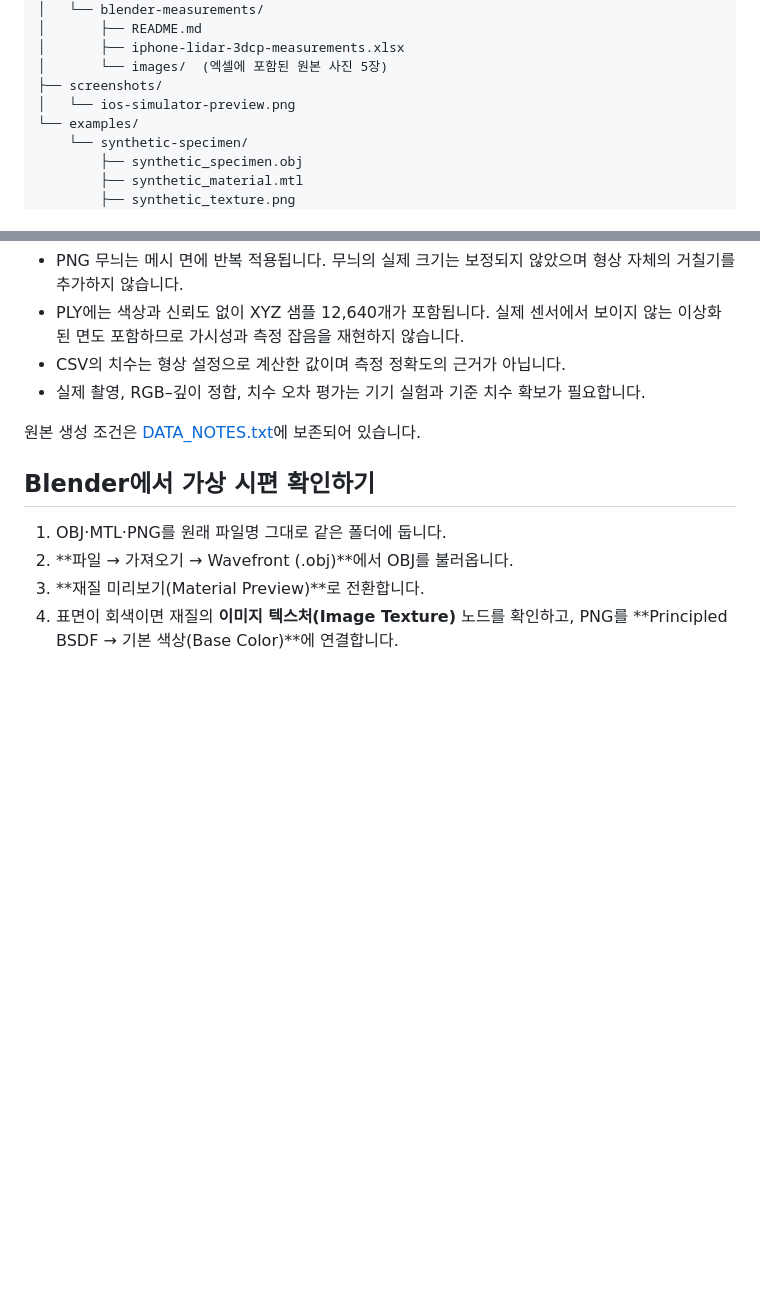
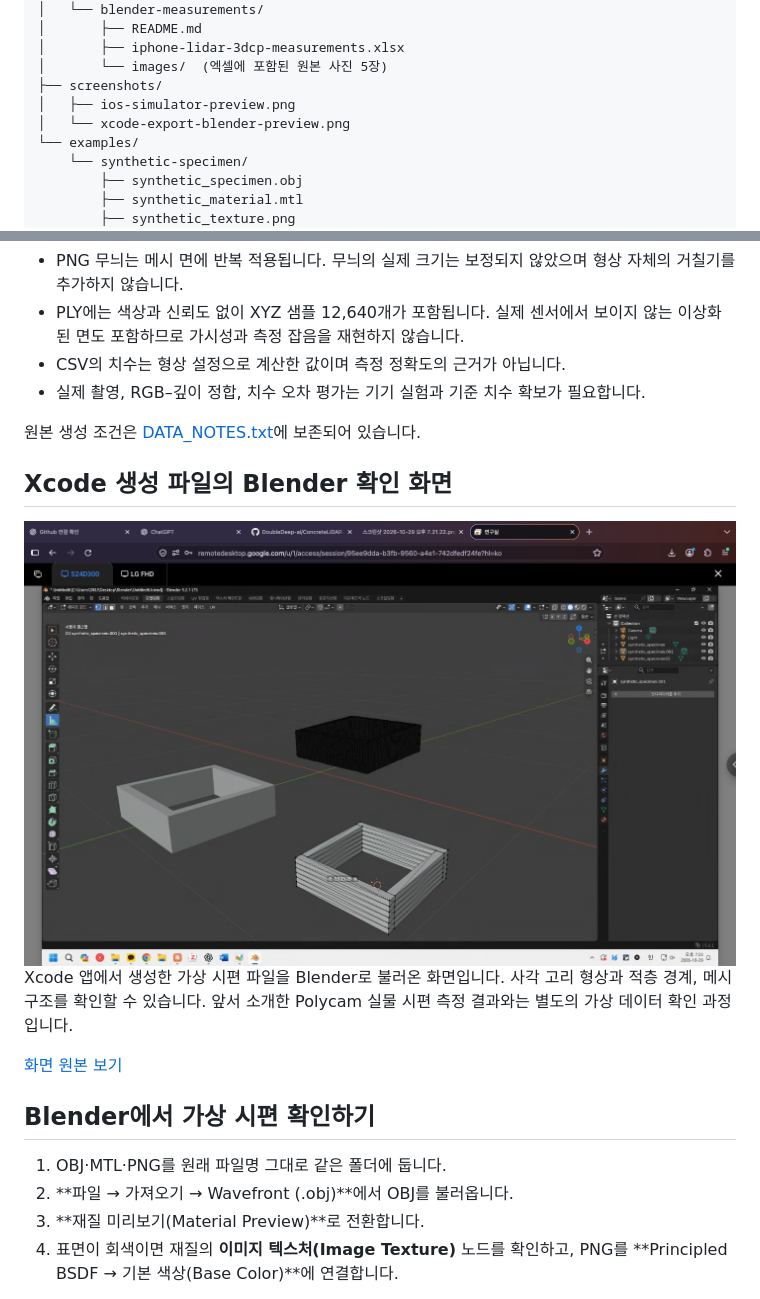
Before and after one commit to DoubleDeep-ai/ConcreteLiDAR-iOS, a Markdown page: README.md, 2 parts joined by grey strips. Rendered like a GitHub page; pictures changed too: screenshots/xcode-export-blender-preview.png (added); blank space fills up the shorter version.

Commit message:
Xcode 생성 시편의 Blender 확인 화면 추가

```diff
--- a/README.md
+++ b/README.md
@@ -91,7 +91,8 @@ ConcreteLiDAR-iOS/
 │       ├── iphone-lidar-3dcp-measurements.xlsx
 │       └── images/  (엑셀에 포함된 원본 사진 5장)
 ├── screenshots/
-│   └── ios-simulator-preview.png
+│   ├── ios-simulator-preview.png
+│   └── xcode-export-blender-preview.png
 └── examples/
     └── synthetic-specimen/
         ├── synthetic_specimen.obj
@@ -125,6 +126,14 @@ ConcreteLiDAR-iOS/
 
 원본 생성 조건은 [DATA_NOTES.txt](examples/synthetic-specimen/DATA_NOTES.txt)에 보존되어 있습니다.
 
+## Xcode 생성 파일의 Blender 확인 화면
+
+<img src="screenshots/xcode-export-blender-preview.png" alt="Xcode에서 생성한 가상 콘크리트 시편 파일을 Blender에서 불러와 형상과 메시를 확인한 화면" width="1000">
+
+Xcode 앱에서 생성한 가상 시편 파일을 Blender로 불러온 화면입니다. 사각 고리 형상과 적층 경계, 메시 구조를 확인할 수 있습니다. 앞서 소개한 Polycam 실물 시편 측정 결과와는 별도의 가상 데이터 확인 과정입니다.
+
+[화면 원본 보기](screenshots/xcode-export-blender-preview.png)
+
 ## Blender에서 가상 시편 확인하기
 
 1. OBJ·MTL·PNG를 원래 파일명 그대로 같은 폴더에 둡니다.
```
